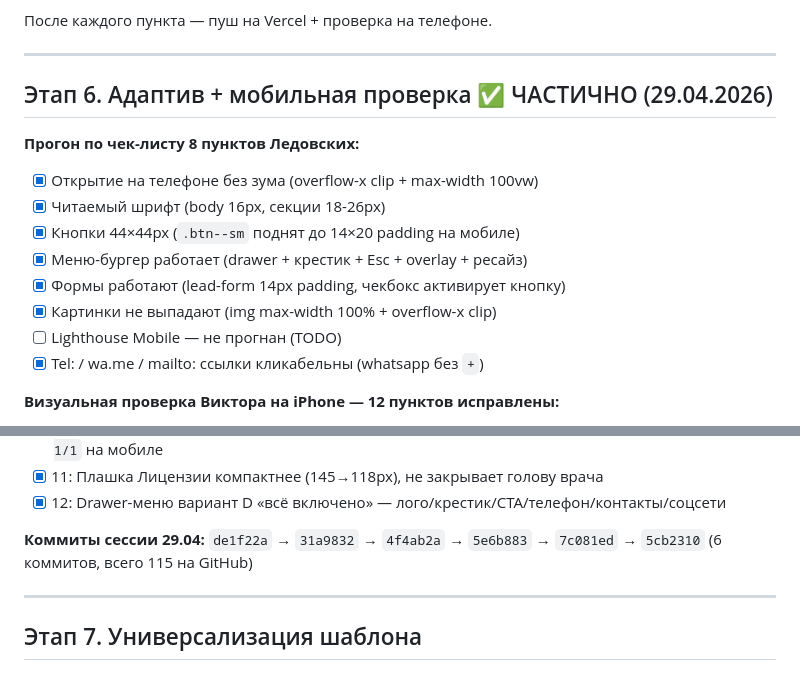
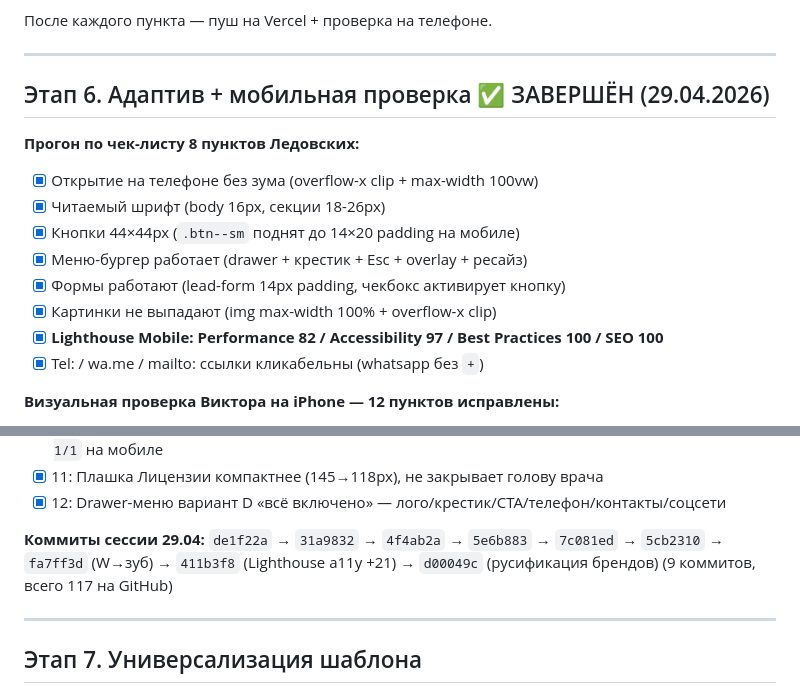
Before and after one commit to vvk5673-ui/clinic_site, a Markdown page: PLAN.md, 2 parts joined by grey strips. GitHub-like rendering.

Commit message:
PLAN.md: Этап 6 закрыт полностью — Lighthouse 97/82/100/100
Что добавили:
- Lighthouse финальные цифры в чек-листе (Performance 82, Accessibility 97, Best Practices 100, SEO 100)
- 3 новых коммита в список сессии 29.04: fa7ff3d (W→зуб), 411b3f8 (Lighthouse a11y), d00049c (русификация брендов)

Что изменили:
- Этап 6 со статуса «✅ ЧАСТИЧНО» на «✅ ЗАВЕРШЁН»
- Lighthouse Mobile в чек-листе с [ ] на [x]

Что сохранили:
- Все остальные этапы плана и их статусы
- Структуру документа

Почему:
- Lighthouse прогнан, Accessibility поднят с 76 до 97 (>90 целевая планка), все 8 a11y-фейлов закрыты. Этап 6 теперь полностью зелёный, можно идти на Этап 7

Co-Authored-By: Claude Opus 4.7 (1M context) <noreply@anthropic.com>

```diff
--- a/PLAN.md
+++ b/PLAN.md
@@ -81,7 +81,7 @@
 
 ---
 
-## Этап 6. Адаптив + мобильная проверка ✅ ЧАСТИЧНО (29.04.2026)
+## Этап 6. Адаптив + мобильная проверка ✅ ЗАВЕРШЁН (29.04.2026)
 
 **Прогон по чек-листу 8 пунктов Ледовских:**
 - [x] Открытие на телефоне без зума (overflow-x clip + max-width 100vw)
@@ -90,7 +90,7 @@
 - [x] Меню-бургер работает (drawer + крестик + Esc + overlay + ресайз)
 - [x] Формы работают (lead-form 14px padding, чекбокс активирует кнопку)
 - [x] Картинки не выпадают (img max-width 100% + overflow-x clip)
-- [ ] Lighthouse Mobile — не прогнан (TODO)
+- [x] **Lighthouse Mobile: Performance 82 / Accessibility 97 / Best Practices 100 / SEO 100**
 - [x] Tel: / wa.me / mailto: ссылки кликабельны (whatsapp без `+`)
 
 **Визуальная проверка Виктора на iPhone — 12 пунктов исправлены:**
@@ -108,7 +108,7 @@
 - [x] 11: Плашка Лицензии компактнее (145→118px), не закрывает голову врача
 - [x] 12: Drawer-меню вариант D «всё включено» — лого/крестик/CTA/телефон/контакты/соцсети
 
-**Коммиты сессии 29.04:** `de1f22a` → `31a9832` → `4f4ab2a` → `5e6b883` → `7c081ed` → `5cb2310` (6 коммитов, всего 115 на GitHub)
+**Коммиты сессии 29.04:** `de1f22a` → `31a9832` → `4f4ab2a` → `5e6b883` → `7c081ed` → `5cb2310` → `fa7ff3d` (W→зуб) → `411b3f8` (Lighthouse a11y +21) → `d00049c` (русификация брендов) (9 коммитов, всего 117 на GitHub)
 
 ---
 
```
